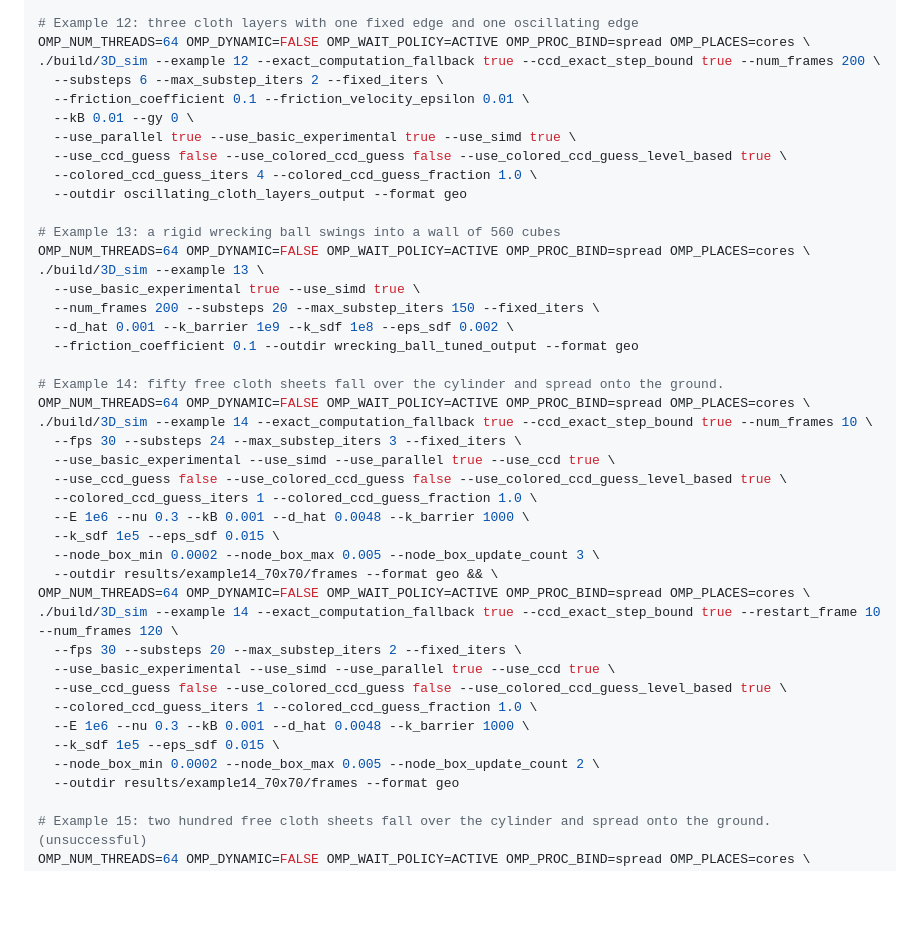
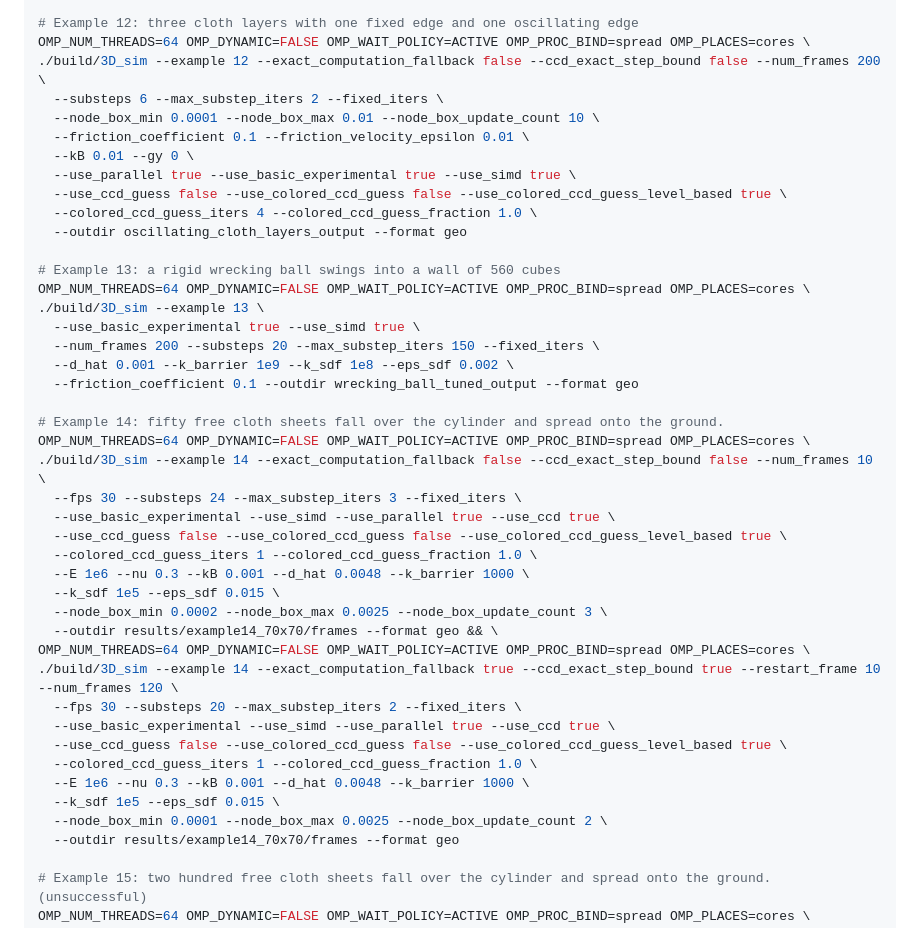
Before and after one commit to JunhuiShen/IPC_project, a Markdown page: 3D_IPC/README.md, the part around the change. GitHub-like rendering; blank space fills up the shorter version.

Commit message:
update command line

```diff
--- a/3D_IPC/README.md
+++ b/3D_IPC/README.md
@@ -368,8 +368,9 @@ OMP_NUM_THREADS=64 OMP_DYNAMIC=FALSE OMP_WAIT_POLICY=ACTIVE OMP_PROC_BIND=spread
 
 # Example 12: three cloth layers with one fixed edge and one oscillating edge
 OMP_NUM_THREADS=64 OMP_DYNAMIC=FALSE OMP_WAIT_POLICY=ACTIVE OMP_PROC_BIND=spread OMP_PLACES=cores \
-./build/3D_sim --example 12 --exact_computation_fallback true --ccd_exact_step_bound true --num_frames 200 \
+./build/3D_sim --example 12 --exact_computation_fallback false --ccd_exact_step_bound false --num_frames 200 \
   --substeps 6 --max_substep_iters 2 --fixed_iters \
+  --node_box_min 0.0001 --node_box_max 0.01 --node_box_update_count 10 \
   --friction_coefficient 0.1 --friction_velocity_epsilon 0.01 \
   --kB 0.01 --gy 0 \
   --use_parallel true --use_basic_experimental true --use_simd true \
@@ -387,14 +388,14 @@ OMP_NUM_THREADS=64 OMP_DYNAMIC=FALSE OMP_WAIT_POLICY=ACTIVE OMP_PROC_BIND=spread
 
 # Example 14: fifty free cloth sheets fall over the cylinder and spread onto the ground.
 OMP_NUM_THREADS=64 OMP_DYNAMIC=FALSE OMP_WAIT_POLICY=ACTIVE OMP_PROC_BIND=spread OMP_PLACES=cores \
-./build/3D_sim --example 14 --exact_computation_fallback true --ccd_exact_step_bound true --num_frames 10 \
+./build/3D_sim --example 14 --exact_computation_fallback false --ccd_exact_step_bound false --num_frames 10 \
   --fps 30 --substeps 24 --max_substep_iters 3 --fixed_iters \
   --use_basic_experimental --use_simd --use_parallel true --use_ccd true \
   --use_ccd_guess false --use_colored_ccd_guess false --use_colored_ccd_guess_level_based true \
   --colored_ccd_guess_iters 1 --colored_ccd_guess_fraction 1.0 \
   --E 1e6 --nu 0.3 --kB 0.001 --d_hat 0.0048 --k_barrier 1000 \
   --k_sdf 1e5 --eps_sdf 0.015 \
-  --node_box_min 0.0002 --node_box_max 0.005 --node_box_update_count 3 \
+  --node_box_min 0.0002 --node_box_max 0.0025 --node_box_update_count 3 \
   --outdir results/example14_70x70/frames --format geo && \
 OMP_NUM_THREADS=64 OMP_DYNAMIC=FALSE OMP_WAIT_POLICY=ACTIVE OMP_PROC_BIND=spread OMP_PLACES=cores \
 ./build/3D_sim --example 14 --exact_computation_fallback true --ccd_exact_step_bound true --restart_frame 10 --num_frames 120 \
@@ -404,7 +405,7 @@ OMP_NUM_THREADS=64 OMP_DYNAMIC=FALSE OMP_WAIT_POLICY=ACTIVE OMP_PROC_BIND=spread
   --colored_ccd_guess_iters 1 --colored_ccd_guess_fraction 1.0 \
   --E 1e6 --nu 0.3 --kB 0.001 --d_hat 0.0048 --k_barrier 1000 \
   --k_sdf 1e5 --eps_sdf 0.015 \
-  --node_box_min 0.0002 --node_box_max 0.005 --node_box_update_count 2 \
+  --node_box_min 0.0001 --node_box_max 0.0025 --node_box_update_count 2 \
   --outdir results/example14_70x70/frames --format geo
 
 # Example 15: two hundred free cloth sheets fall over the cylinder and spread onto the ground. (unsuccessful)
```
